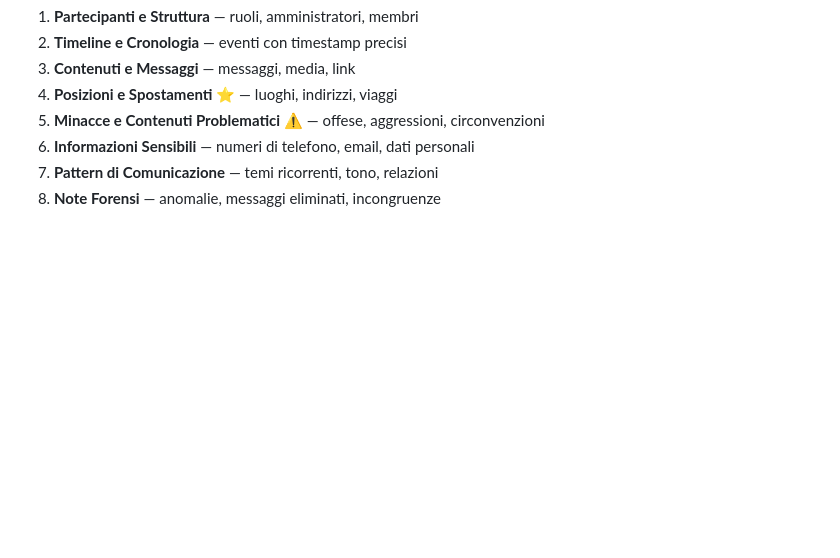
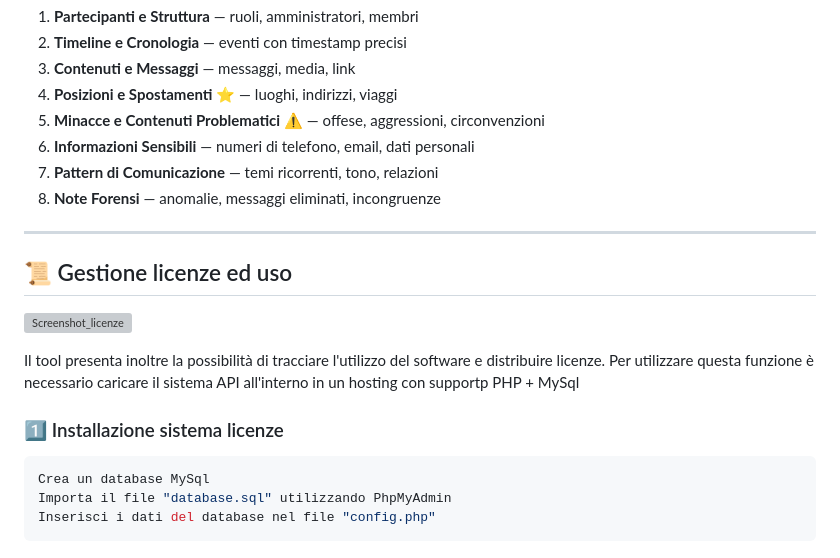
Before and after one commit to HalloweenMagic/AI-Forensic-Report-Analyzer, a Markdown page: README.md, the part around the change. Rendered like a GitHub page; blank space fills up the shorter version; grey boxes are pictures that could not be loaded.

````diff
--- a/README.md
+++ b/README.md
@@ -177,3 +177,19 @@ Il prompt integrato è strutturato in **8 sezioni di analisi**, pensate per inda
 6. **Informazioni Sensibili** — numeri di telefono, email, dati personali
 7. **Pattern di Comunicazione** — temi ricorrenti, tono, relazioni
 8. **Note Forensi** — anomalie, messaggi eliminati, incongruenze
+
+---
+
+## 📜 Gestione licenze ed uso
+
+![Screenshot_licenze](licenze.jpg)
+
+Il tool presenta inoltre la possibilità di tracciare l'utilizzo del software e distribuire licenze.
+Per utilizzare questa funzione è necessario caricare il sistema API all'interno in un hosting con supportp PHP + MySql
+
+### 1️⃣ Installazione sistema licenze
+```bash
+Crea un database MySql
+Importa il file "database.sql" utilizzando PhpMyAdmin
+Inserisci i dati del database nel file "config.php"
+```
````
